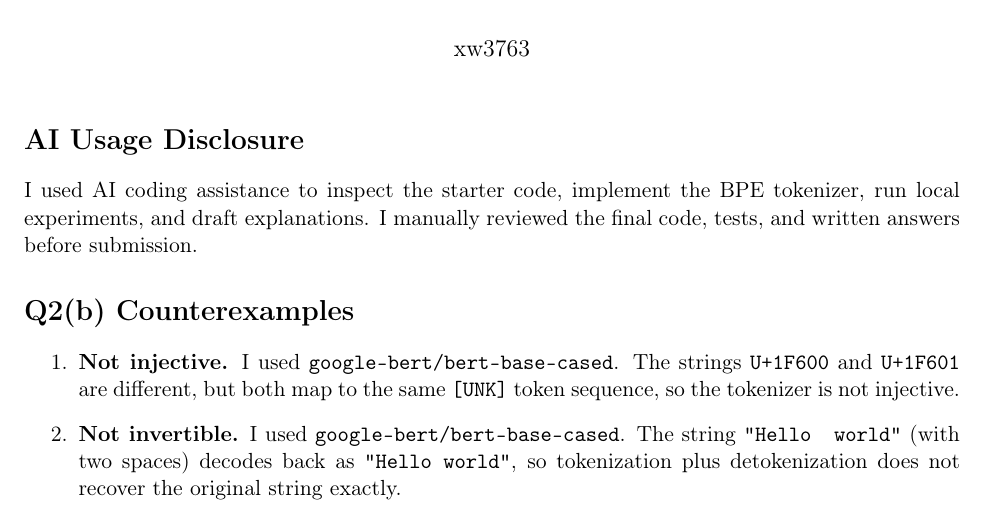
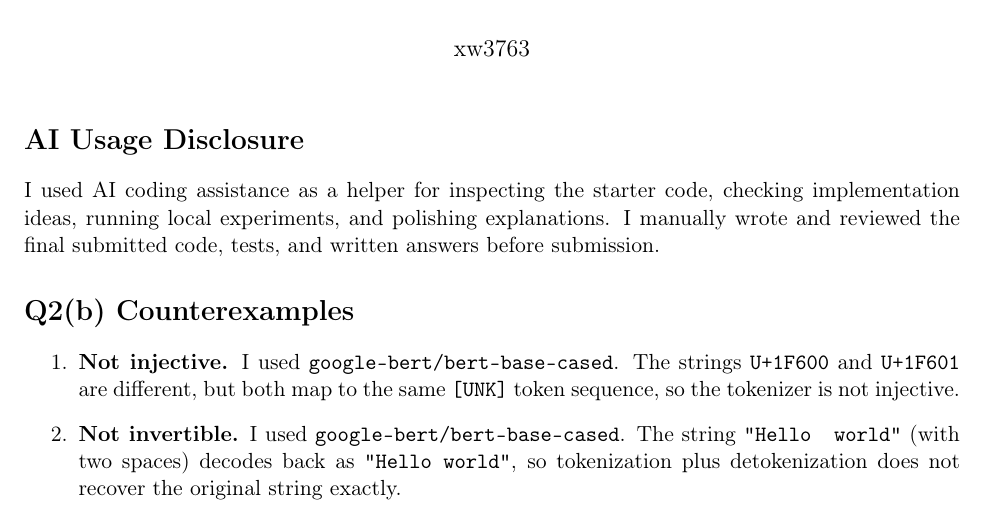
Before and after one commit to ComDec/NLP_HW, a LaTeX document (part1_written_answers.tex): part of the page, cut so that both start at the same text. Compiled offline with pdfLaTeX.

Commit message:
Refine HW3 AI usage disclosure
Adjust the written disclosure to describe AI as a helper rather than code generation assistance, and regenerate the PDF to match.

```diff
--- a/part1_written_answers.tex
+++ b/part1_written_answers.tex
@@ -12,7 +12,7 @@
 \maketitle
 
 \section*{AI Usage Disclosure}
-I used AI coding assistance to inspect the starter code, implement the BPE tokenizer, run local experiments, and draft explanations. I manually reviewed the final code, tests, and written answers before submission.
+I used AI coding assistance as a helper for inspecting the starter code, checking implementation ideas, running local experiments, and polishing explanations. I manually wrote and reviewed the final submitted code, tests, and written answers before submission.
 
 \section*{Q2(b) Counterexamples}
 \begin{enumerate}[label=\arabic*.]
```
Also changed, not shown: part1_written_answers.pdf.
